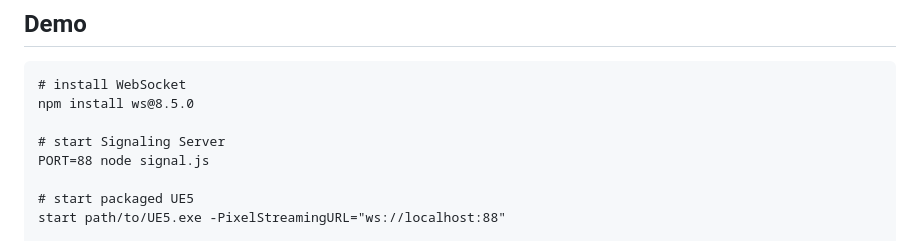
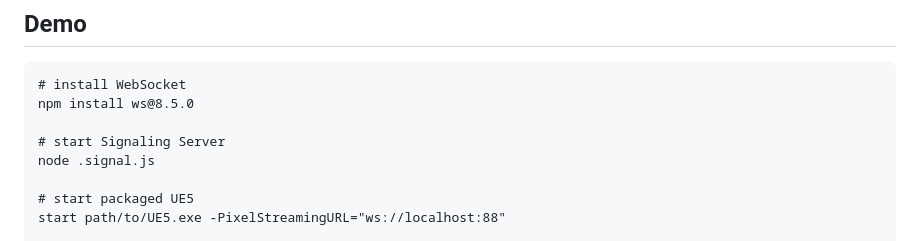
Before and after one commit to inveta/peer-stream, a Markdown page: README.md, the part around the change. Drawn GitHub-style.

```diff
--- a/README.md
+++ b/README.md
@@ -14,7 +14,7 @@ Compared to EpicGame's heavily-designed SDK for Pixel Streaming, peer-stream.js
 npm install ws@8.5.0
 
 # start Signaling Server
-PORT=88 node signal.js
+node .signal.js
 
 # start packaged UE5
 start path/to/UE5.exe -PixelStreamingURL="ws://localhost:88"
```
